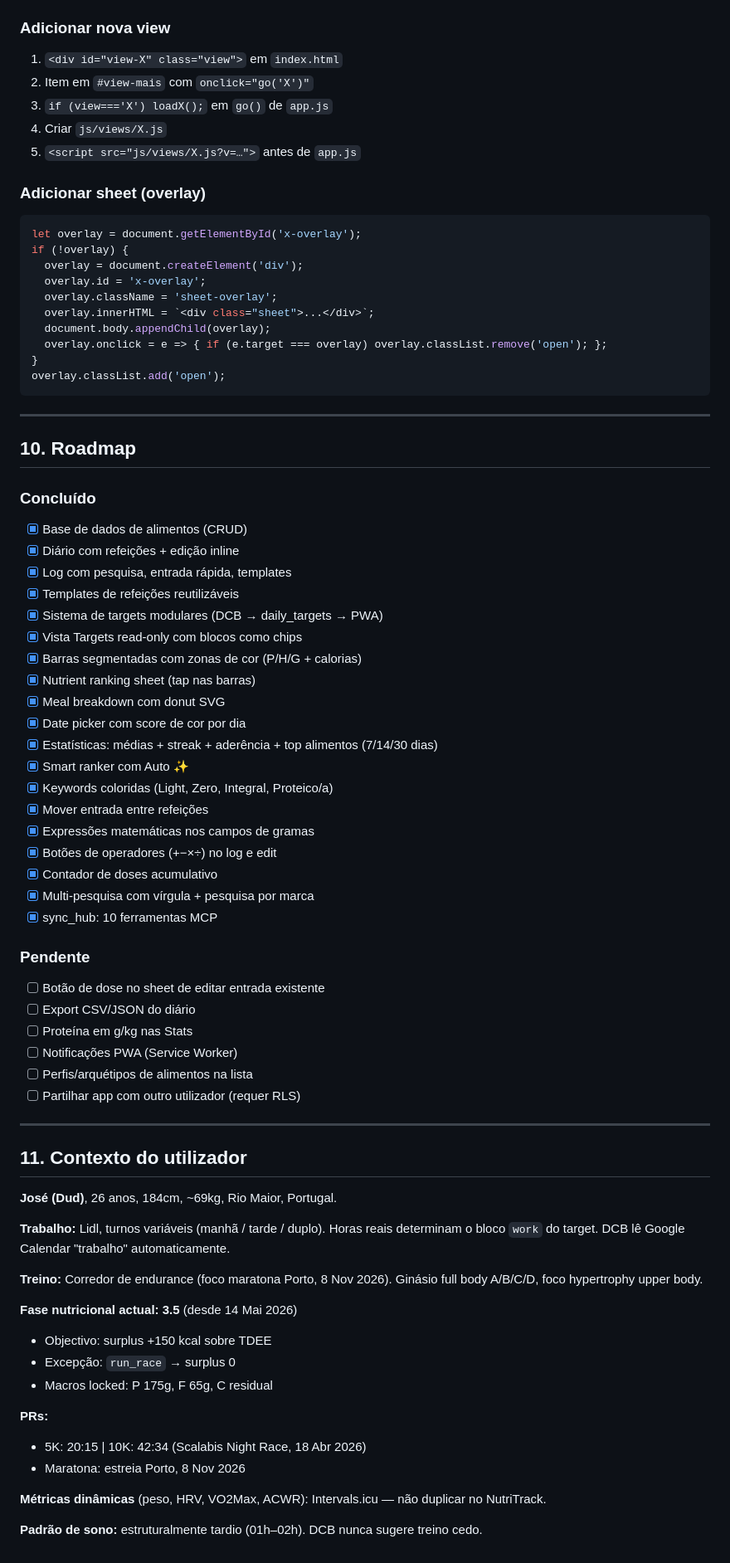
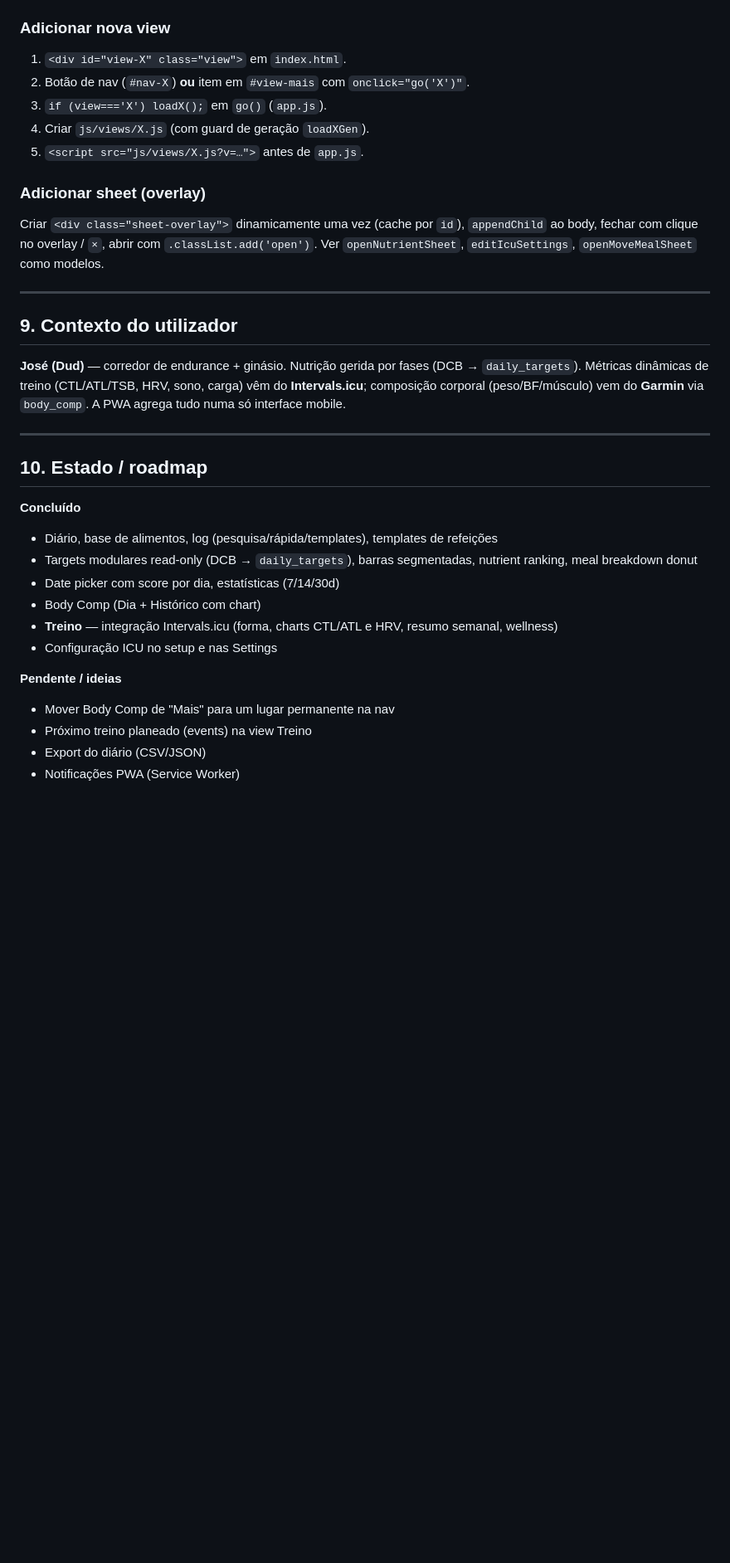
Before and after one commit to JustAnotherDud/baseline, a Markdown page: nutritrack-handoff.md, the part around one of its changes. Shown at 83% size. Rendered like a GitHub page; blank space fills up the shorter version.

````diff
--- a/nutritrack-handoff.md
+++ b/nutritrack-handoff.md
@@ -521,77 +379,34 @@ Mobile: Settings → "Limpar cache e recarregar" (chama `caches.delete()` + `loc
 
 ### Adicionar nova view
-1. `<div id="view-X" class="view">` em `index.html`
-2. Item em `#view-mais` com `onclick="go('X')"`
-3. `if (view==='X') loadX();` em `go()` de `app.js`
-4. Criar `js/views/X.js`
-5. `<script src="js/views/X.js?v=…">` antes de `app.js`
+1. `<div id="view-X" class="view">` em `index.html`.
+2. Botão de nav (`#nav-X`) **ou** item em `#view-mais` com `onclick="go('X')"`.
+3. `if (view==='X') loadX();` em `go()` (`app.js`).
+4. Criar `js/views/X.js` (com guard de geração `loadXGen`).
+5. `<script src="js/views/X.js?v=…">` antes de `app.js`.
 
 ### Adicionar sheet (overlay)
-```js
-let overlay = document.getElementById('x-overlay');
-if (!overlay) {
-  overlay = document.createElement('div');
-  overlay.id = 'x-overlay';
-  overlay.className = 'sheet-overlay';
-  overlay.innerHTML = `<div class="sheet">...</div>`;
-  document.body.appendChild(overlay);
-  overlay.onclick = e => { if (e.target === overlay) overlay.classList.remove('open'); };
-}
-overlay.classList.add('open');
-```
+Criar `<div class="sheet-overlay">` dinamicamente uma vez (cache por `id`), `appendChild` ao body, fechar com clique no overlay / `×`, abrir com `.classList.add('open')`. Ver `openNutrientSheet`, `editIcuSettings`, `openMoveMealSheet` como modelos.
 
 ---
 
-## 10. Roadmap
+## 9. Contexto do utilizador
 
-### Concluído
-- [x] Base de dados de alimentos (CRUD)
-- [x] Diário com refeições + edição inline
-- [x] Log com pesquisa, entrada rápida, templates
-- [x] Templates de refeições reutilizáveis
-- [x] Sistema de targets modulares (DCB → daily_targets → PWA)
-- [x] Vista Targets read-only com blocos como chips
-- [x] Barras segmentadas com zonas de cor (P/H/G + calorias)
-- [x] Nutrient ranking sheet (tap nas barras)
-- [x] Meal breakdown com donut SVG
-- [x] Date picker com score de cor por dia
-- [x] Estatísticas: médias + streak + aderência + top alimentos (7/14/30 dias)
-- [x] Smart ranker com Auto ✨
-- [x] Keywords coloridas (Light, Zero, Integral, Proteico/a)
-- [x] Mover entrada entre refeições
-- [x] Expressões matemáticas nos campos de gramas
-- [x] Botões de operadores (+−×÷) no log e edit
-- [x] Contador de doses acumulativo
-- [x] Multi-pesquisa com vírgula + pesquisa por marca
-- [x] sync_hub: 10 ferramentas MCP
-
-### Pendente
-- [ ] Botão de dose no sheet de editar entrada existente
-- [ ] Export CSV/JSON do diário
-- [ ] Proteína em g/kg nas Stats
-- [ ] Notificações PWA (Service Worker)
-- [ ] Perfis/arquétipos de alimentos na lista
-- [ ] Partilhar app com outro utilizador (requer RLS)
+**José (Dud)** — corredor de endurance + ginásio. Nutrição gerida por fases (DCB → `daily_targets`). Métricas dinâmicas de treino (CTL/ATL/TSB, HRV, sono, carga) vêm do **Intervals.icu**; composição corporal (peso/BF/músculo) vem do **Garmin** via `body_comp`. A PWA agrega tudo numa só interface mobile.
 
 ---
 
-## 11. Contexto do utilizador
+## 10. Estado / roadmap
 
-**José (Dud)**, 26 anos, 184cm, ~69kg, Rio Maior, Portugal.
+**Concluído**
+- Diário, base de alimentos, log (pesquisa/rápida/templates), templates de refeições
+- Targets modulares read-only (DCB → `daily_targets`), barras segmentadas, nutrient ranking, meal breakdown donut
+- Date picker com score por dia, estatísticas (7/14/30d)
+- Body Comp (Dia + Histórico com chart)
+- **Treino** — integração Intervals.icu (forma, charts CTL/ATL e HRV, resumo semanal, wellness)
+- Configuração ICU no setup e nas Settings
 
-**Trabalho:** Lidl, turnos variáveis (manhã / tarde / duplo). Horas reais determinam o bloco `work` do target. DCB lê Google Calendar "trabalho" automaticamente.
-
-**Treino:** Corredor de endurance (foco maratona Porto, 8 Nov 2026). Ginásio full body A/B/C/D, foco hypertrophy upper body.
-
-**Fase nutricional actual:** **3.5** (desde 14 Mai 2026)
-- Objectivo: surplus +150 kcal sobre TDEE
-- Excepção: `run_race` → surplus 0
-- Macros locked: P 175g, F 65g, C residual
-
-**PRs:**
-- 5K: 20:15 | 10K: 42:34 (Scalabis Night Race, 18 Abr 2026)
-- Maratona: estreia Porto, 8 Nov 2026
-
-**Métricas dinâmicas** (peso, HRV, VO2Max, ACWR): Intervals.icu — não duplicar no NutriTrack.
-
-**Padrão de sono:** estruturalmente tardio (01h–02h). DCB nunca sugere treino cedo.
+**Pendente / ideias**
+- Mover Body Comp de "Mais" para um lugar permanente na nav
+- Próximo treino planeado (events) na view Treino
+- Export do diário (CSV/JSON)
+- Notificações PWA (Service Worker)
````
Also changed, not shown: other parts of nutritrack-handoff.md (+224 -366 lines).
